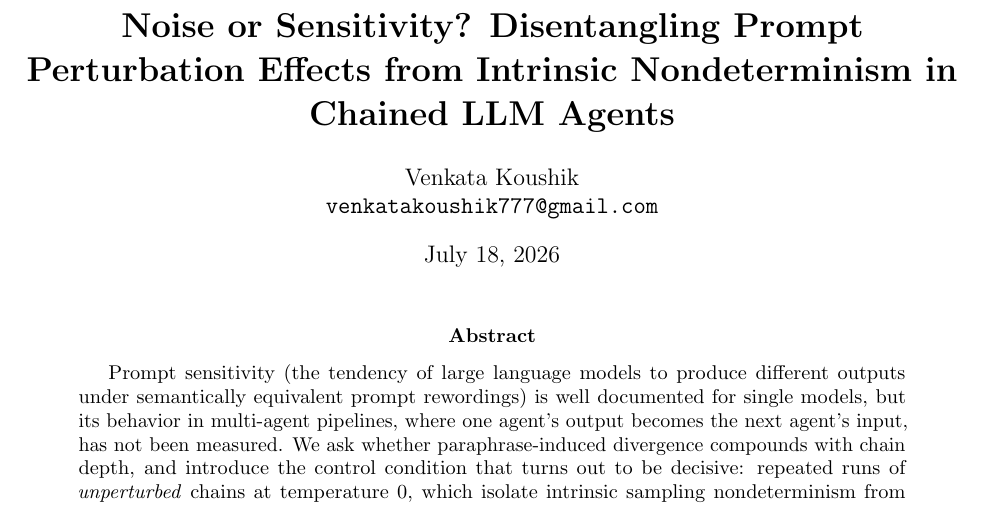
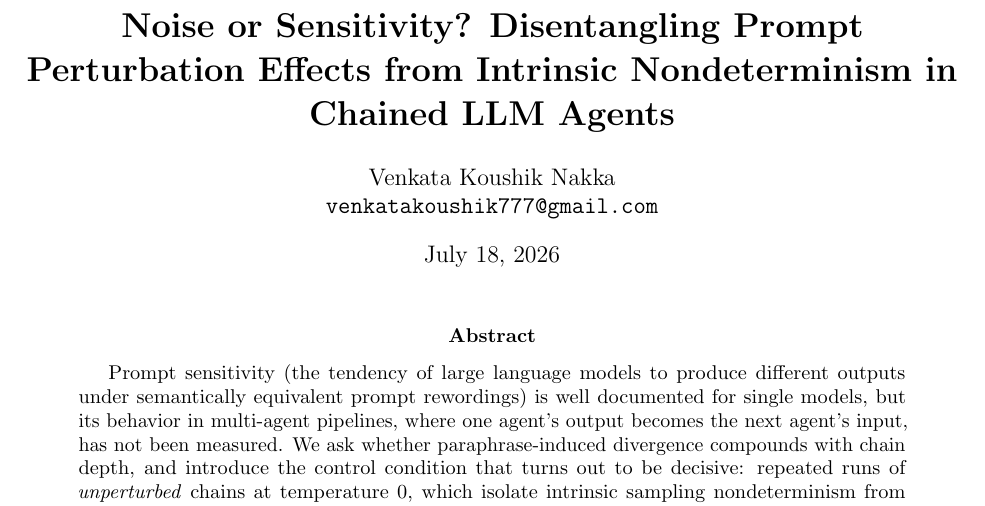
Before and after one commit to koushik717/prompt-sensitivity-chains, a LaTeX paper (paper/paper.tex): part of page 1 of 10, cut so that both start at the same text. Compiled offline with pdfLaTeX.

Commit message:
Fix author name to match arXiv registration: Venkata Koushik Nakka
- paper.tex and submission/main.tex byline corrected
- LICENSE copyright holder and README citation blurb corrected to match
  (README also had the surname wrong: 'V. Koushik' -> 'V. K. Nakka')
- Recompiled both PDFs and rebuilt the arXiv tarball; isolated compile
  re-verified with zero errors

```diff
--- a/paper/paper.tex
+++ b/paper/paper.tex
@@ -14,7 +14,7 @@
 
 \title{\textbf{Noise or Sensitivity? Disentangling Prompt Perturbation Effects
 from Intrinsic Nondeterminism in Chained LLM Agents}}
-\author{Venkata Koushik\\
+\author{Venkata Koushik Nakka\\
 \texttt{venkatakoushik777@gmail.com}}
 \date{July 18, 2026}
 
```
Also changed, not shown: paper/submission/main.tex (+1 -1 lines), README.md, paper/paper.pdf, paper/submission/main.pdf, 2 other files.
